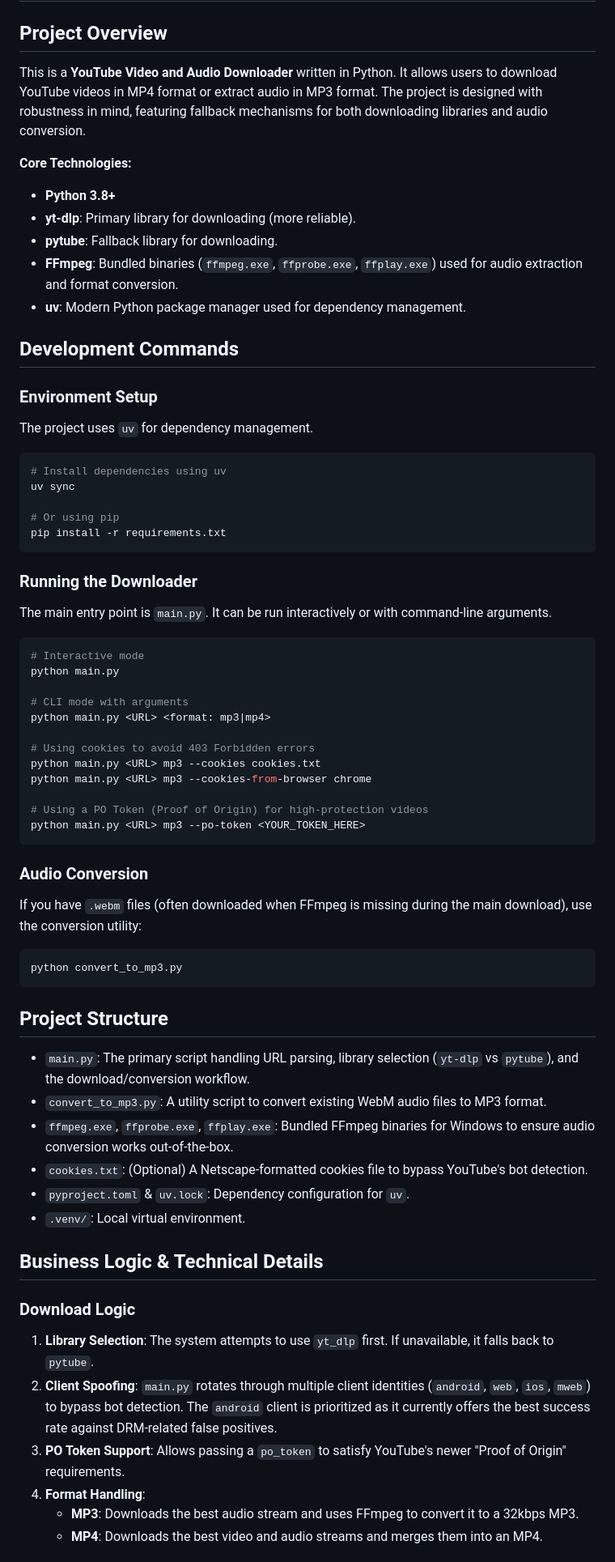
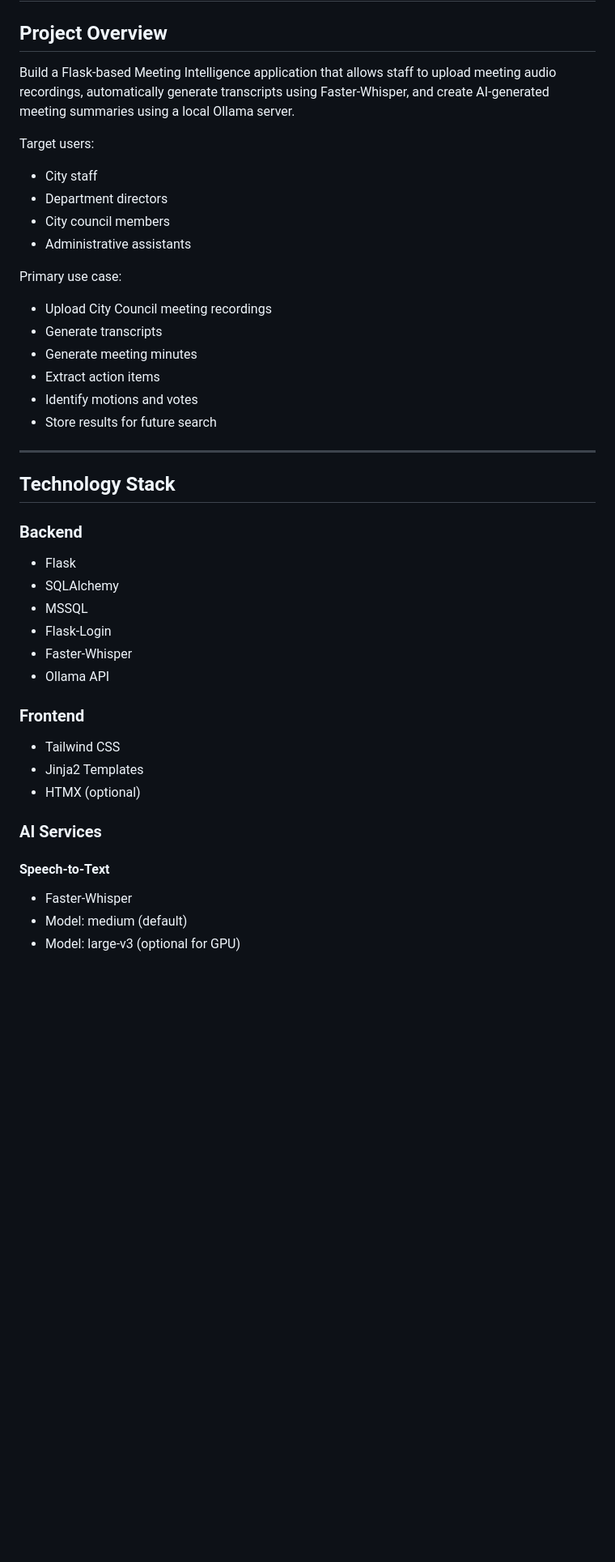
Before and after one commit to rockymount114/Youtube-mp4-download, a Markdown page: GEMINI.md, the part around one of its changes. Shown at 81% size. Drawn GitHub-style; blank space fills up the shorter version.

Commit message:
to a flask

````diff
--- a/GEMINI.md
+++ b/GEMINI.md
@@ -2,66 +2,48 @@
 
 ## Project Overview
 
-This is a **YouTube Video and Audio Downloader** written in Python. It allows users to download YouTube videos in MP4 format or extract audio in MP3 format. The project is designed with robustness in mind, featuring fallback mechanisms for both downloading libraries and audio conversion.
+Build a Flask-based Meeting Intelligence application that allows staff to upload meeting audio recordings, automatically generate transcripts using Faster-Whisper, and create AI-generated meeting summaries using a local Ollama server.
 
-**Core Technologies:**
-- **Python 3.8+**
-- **yt-dlp**: Primary library for downloading (more reliable).
-- **pytube**: Fallback library for downloading.
-- **FFmpeg**: Bundled binaries (`ffmpeg.exe`, `ffprobe.exe`, `ffplay.exe`) used for audio extraction and format conversion.
-- **uv**: Modern Python package manager used for dependency management.
+Target users:
 
-## Development Commands
+* City staff
+* Department directors
+* City council members
+* Administrative assistants
 
-### Environment Setup
-The project uses `uv` for dependency management.
-```powershell
-# Install dependencies using uv
-uv sync
+Primary use case:
 
-# Or using pip
-pip install -r requirements.txt
-```
+* Upload City Council meeting recordings
+* Generate transcripts
+* Generate meeting minutes
+* Extract action items
+* Identify motions and votes
+* Store results for future search
 
-### Running the Downloader
-The main entry point is `main.py`. It can be run interactively or with command-line arguments.
-```powershell
-# Interactive mode
-python main.py
+---
 
-# CLI mode with arguments
-python main.py <URL> <format: mp3|mp4>
+## Technology Stack
 
-# Using cookies to avoid 403 Forbidden errors
-python main.py <URL> mp3 --cookies cookies.txt
-python main.py <URL> mp3 --cookies-from-browser chrome
+### Backend
 
-# Using a PO Token (Proof of Origin) for high-protection videos
-python main.py <URL> mp3 --po-token <YOUR_TOKEN_HERE>
-```
+* Flask
+* SQLAlchemy
+* MSSQL
+* Flask-Login
+* Faster-Whisper
+* Ollama API
 
-### Audio Conversion
-If you have `.webm` files (often downloaded when FFmpeg is missing during the main download), use the conversion utility:
-```powershell
-python convert_to_mp3.py
-```
+### Frontend
 
-## Project Structure
+* Tailwind CSS
+* Jinja2 Templates
+* HTMX (optional)
 
-- `main.py`: The primary script handling URL parsing, library selection (`yt-dlp` vs `pytube`), and the download/conversion workflow.
-- `convert_to_mp3.py`: A utility script to convert existing WebM audio files to MP3 format.
-- `ffmpeg.exe`, `ffprobe.exe`, `ffplay.exe`: Bundled FFmpeg binaries for Windows to ensure audio conversion works out-of-the-box.
-- `cookies.txt`: (Optional) A Netscape-formatted cookies file to bypass YouTube's bot detection.
-- `pyproject.toml` & `uv.lock`: Dependency configuration for `uv`.
-- `.venv/`: Local virtual environment.
+### AI Services
 
-## Business Logic & Technical Details
+#### Speech-to-Text
 
-### Download Logic
-1. **Library Selection**: The system attempts to use `yt_dlp` first. If unavailable, it falls back to `pytube`.
-2. **Client Spoofing**: `main.py` rotates through multiple client identities (`android`, `web`, `ios`, `mweb`) to bypass bot detection. The `android` client is prioritized as it currently offers the best success rate against DRM-related false positives.
-3. **PO Token Support**: Allows passing a `po_token` to satisfy YouTube's newer "Proof of Origin" requirements.
-4. **Format Handling**:
-   - **MP3**: Downloads the best audio stream and uses FFmpeg to convert it to a 32kbps MP3.
-   - **MP4**: Downloads the best video and audio streams and merges them into an MP4.
+* Faster-Whisper
+* Model: medium (default)
+* Model: large-v3 (optional for GPU)
 
````
Also changed, not shown: other parts of GEMINI.md (+271 -13 lines).
